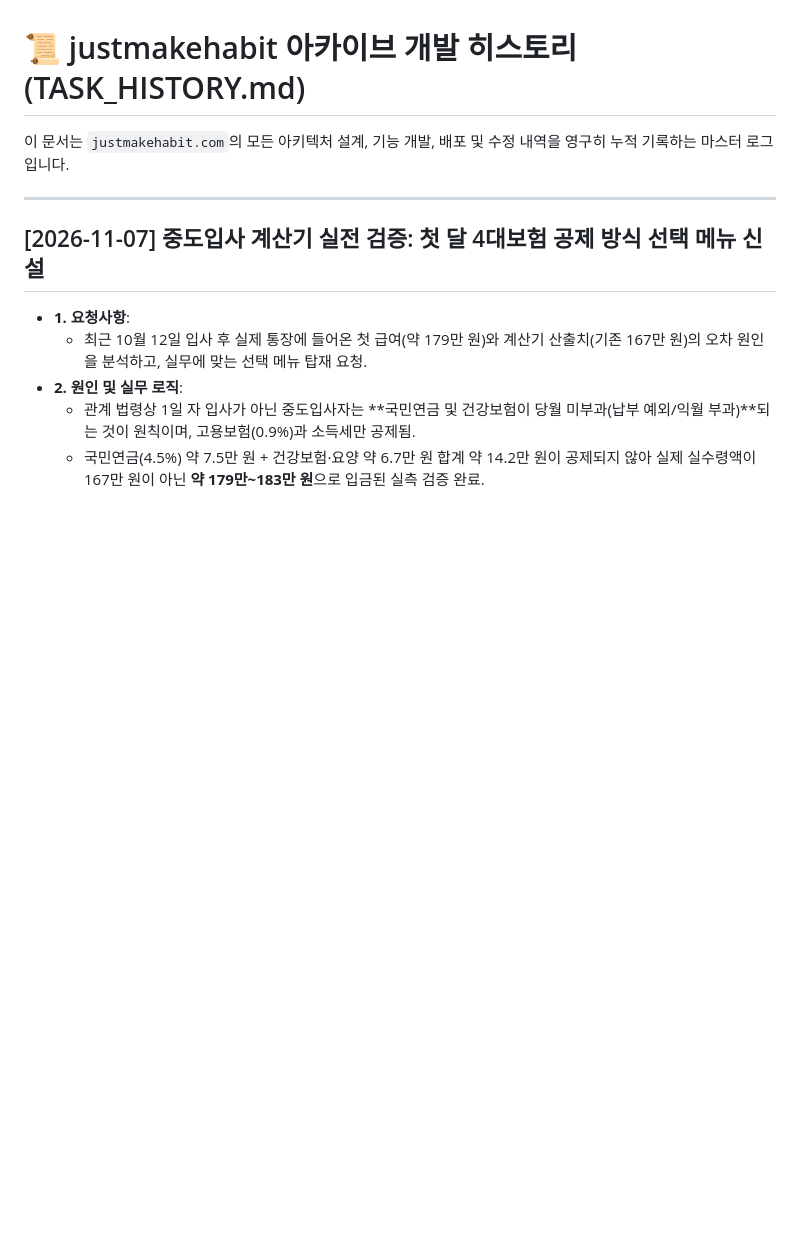
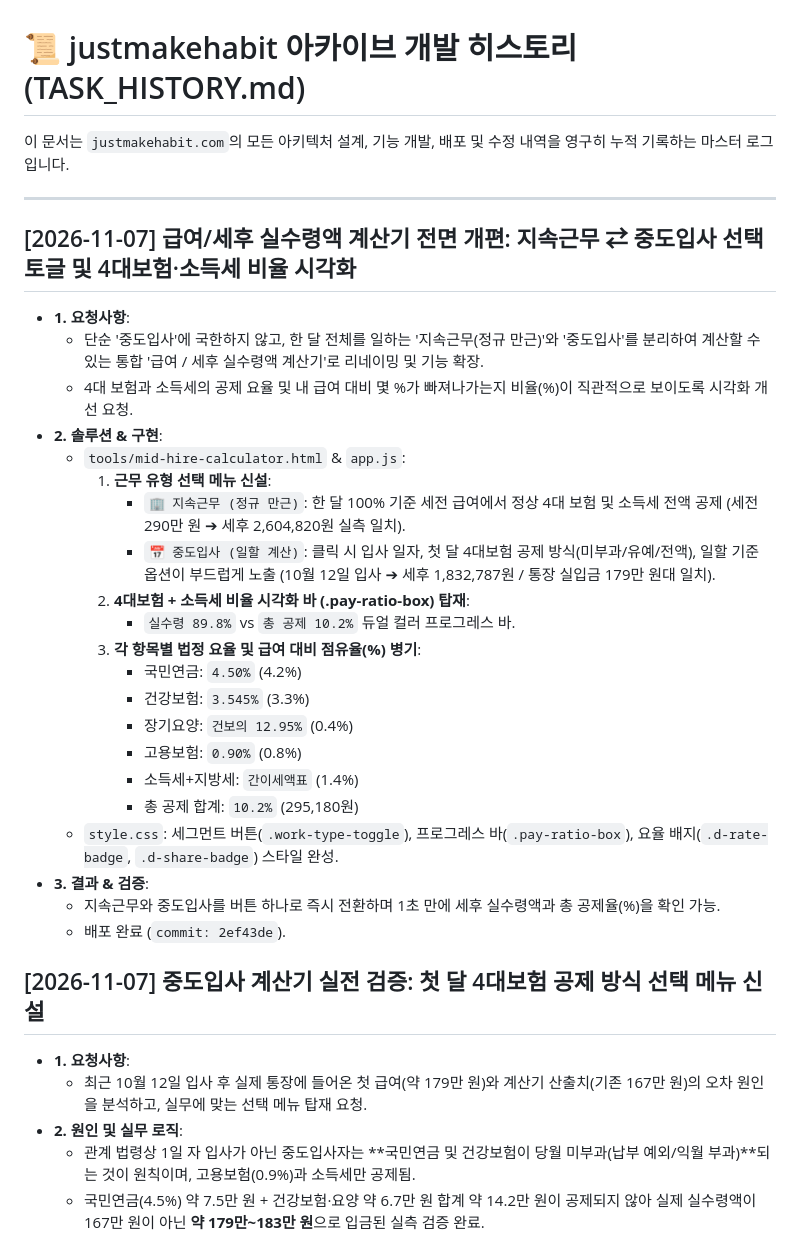
Before and after one commit to chicstory/justmakehabit, a Markdown page: TASK_HISTORY.md, the part around the change. GitHub-like rendering; blank space fills up the shorter version.

Commit message:
docs: record general salary calculator expansion in TASK_HISTORY.md

```diff
--- a/TASK_HISTORY.md
+++ b/TASK_HISTORY.md
@@ -3,6 +3,30 @@
 이 문서는 `justmakehabit.com`의 모든 아키텍처 설계, 기능 개발, 배포 및 수정 내역을 영구히 누적 기록하는 마스터 로그입니다.
 
 ---
+
+## [2026-11-07] 급여/세후 실수령액 계산기 전면 개편: 지속근무 ⇄ 중도입사 선택 토글 및 4대보험·소득세 비율 시각화
+- **1. 요청사항**:
+  - 단순 '중도입사'에 국한하지 않고, 한 달 전체를 일하는 '지속근무(정규 만근)'와 '중도입사'를 분리하여 계산할 수 있는 통합 '급여 / 세후 실수령액 계산기'로 리네이밍 및 기능 확장.
+  - 4대 보험과 소득세의 공제 요율 및 내 급여 대비 몇 %가 빠져나가는지 비율(%)이 직관적으로 보이도록 시각화 개선 요청.
+- **2. 솔루션 & 구현**:
+  - `tools/mid-hire-calculator.html` & `app.js`:
+    1) **근무 유형 선택 메뉴 신설**:
+       - `🏢 지속근무 (정규 만근)`: 한 달 100% 기준 세전 급여에서 정상 4대 보험 및 소득세 전액 공제 (세전 290만 원 ➔ 세후 2,604,820원 실측 일치).
+       - `📅 중도입사 (일할 계산)`: 클릭 시 입사 일자, 첫 달 4대보험 공제 방식(미부과/유예/전액), 일할 기준 옵션이 부드럽게 노출 (10월 12일 입사 ➔ 세후 1,832,787원 / 통장 실입금 179만 원대 일치).
+    2) **4대보험 + 소득세 비율 시각화 바 (.pay-ratio-box) 탑재**:
+       - `실수령 89.8%` vs `총 공제 10.2%` 듀얼 컬러 프로그레스 바.
+    3) **각 항목별 법정 요율 및 급여 대비 점유율(%) 병기**:
+       - 국민연금: `4.50%` (4.2%)
+       - 건강보험: `3.545%` (3.3%)
+       - 장기요양: `건보의 12.95%` (0.4%)
+       - 고용보험: `0.90%` (0.8%)
+       - 소득세+지방세: `간이세액표` (1.4%)
+       - 총 공제 합계: `10.2%` (295,180원)
+  - `style.css`: 세그먼트 버튼(`.work-type-toggle`), 프로그레스 바(`.pay-ratio-box`), 요율 배지(`.d-rate-badge`, `.d-share-badge`) 스타일 완성.
+- **3. 결과 & 검증**:
+  - 지속근무와 중도입사를 버튼 하나로 즉시 전환하며 1초 만에 세후 실수령액과 총 공제율(%)을 확인 가능.
+  - 배포 완료 (`commit: 2ef43de`).
+
 
 ## [2026-11-07] 중도입사 계산기 실전 검증: 첫 달 4대보험 공제 방식 선택 메뉴 신설
 - **1. 요청사항**:
```
